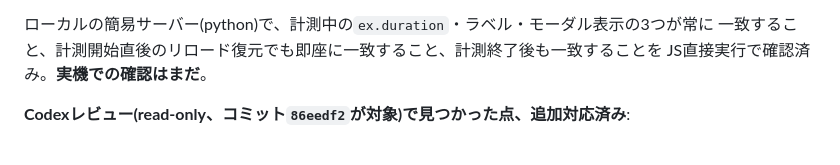
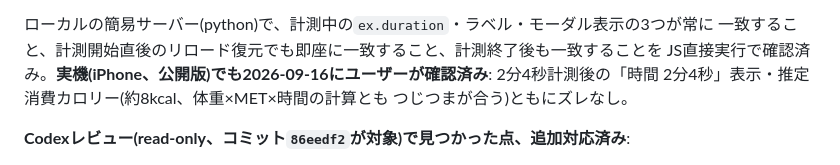
Before and after one commit to takubou316/training-menu, a Markdown page: HANDOFF.md, the part around the change. Drawn GitHub-style.

Commit message:
docs: record real-device confirmation of cardio duration fix
Co-Authored-By: Claude Sonnet 5 <noreply@anthropic.com>

```diff
--- a/HANDOFF.md
+++ b/HANDOFF.md
@@ -40,7 +40,9 @@ Codexレビューの結果、確実に実害があったと言えるのは2番
 
 ローカルの簡易サーバー(python)で、計測中の`ex.duration`・ラベル・モーダル表示の3つが常に
 一致すること、計測開始直後のリロード復元でも即座に一致すること、計測終了後も一致することを
-JS直接実行で確認済み。**実機での確認はまだ**。
+JS直接実行で確認済み。**実機(iPhone、公開版)でも2026-09-16にユーザーが確認済み**:
+2分4秒計測後の「時間 2分4秒」表示・推定消費カロリー(約8kcal、体重×MET×時間の計算とも
+つじつまが合う)ともにズレなし。
 
 **Codexレビュー(read-only、コミット`86eedf2`が対象)で見つかった点、追加対応済み**:
 - 上記1番目の「未確認の仮説」だった点の指摘（記載済み）
```
